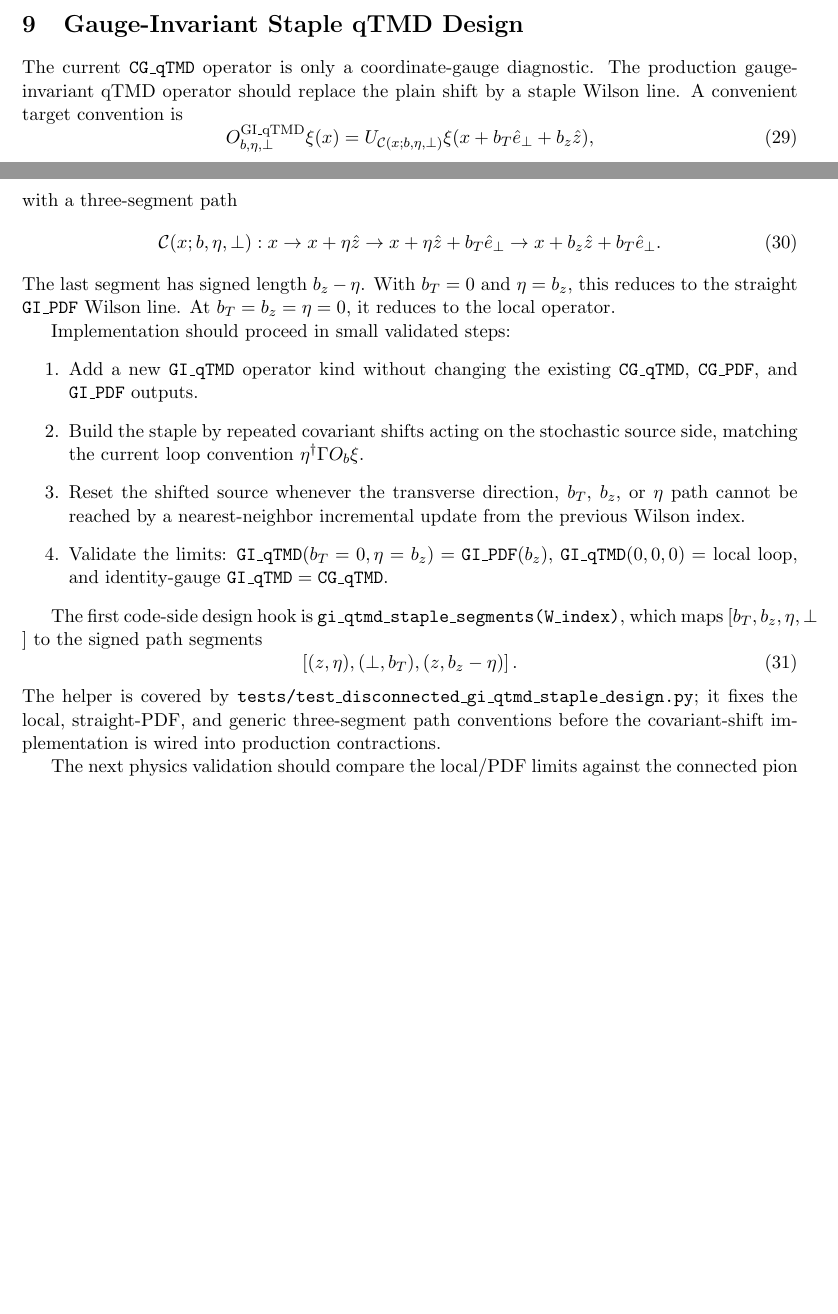
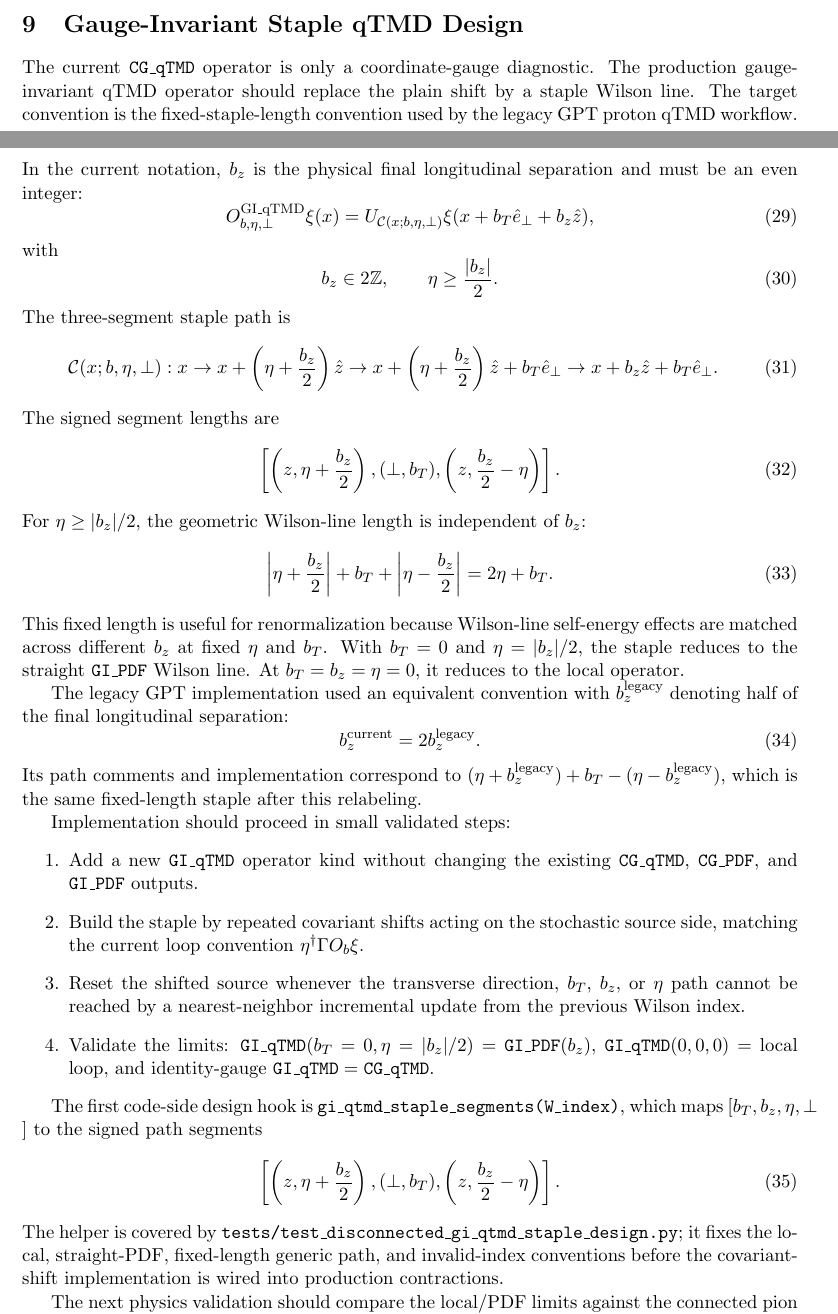
Before and after one commit to xgao19/Pyquda_Measurement, a LaTeX document (docs/qTMD_disconnected_1pt/qTMD_disconnected_1pt.tex): two parts of pages 5 and 6 of 6, joined at a grey line, cut so that both start at the same text, the shorter picture padded with empty space. Compiled offline with pdfLaTeX.

Commit message:
Use fixed-length GI qTMD staple convention

```diff
--- a/docs/qTMD_disconnected_1pt/qTMD_disconnected_1pt.tex
+++ b/docs/qTMD_disconnected_1pt/qTMD_disconnected_1pt.tex
@@ -404,27 +404,64 @@ overall phase, not the selected momentum magnitude.
 
 The current \(\code{CG\_qTMD}\) operator is only a coordinate-gauge diagnostic.
 The production gauge-invariant qTMD operator should replace the plain shift by
-a staple Wilson line.  A convenient target convention is
+a staple Wilson line.  The target convention is the fixed-staple-length
+convention used by the legacy GPT proton qTMD workflow.  In the current
+notation, \(b_z\) is the physical final longitudinal separation and must be an
+even integer:
 \begin{equation}
   O_{b,\eta,\perp}^{\mathrm{GI\_qTMD}}\xi(x)
   =
   U_{\mathcal{C}(x;b,\eta,\perp)}
   \xi(x+b_T\hat{e}_{\perp}+b_z\hat{z}),
 \end{equation}
-with a three-segment path
+with
+\begin{equation}
+  b_z \in 2\mathbb{Z}, \qquad
+  \eta \geq \frac{|b_z|}{2}.
+\end{equation}
+The three-segment staple path is
 \begin{equation}
   \mathcal{C}(x;b,\eta,\perp):
   x
   \rightarrow
-  x+\eta\hat{z}
+  x+\left(\eta+\frac{b_z}{2}\right)\hat{z}
   \rightarrow
-  x+\eta\hat{z}+b_T\hat{e}_{\perp}
+  x+\left(\eta+\frac{b_z}{2}\right)\hat{z}
+    +b_T\hat{e}_{\perp}
   \rightarrow
   x+b_z\hat{z}+b_T\hat{e}_{\perp}.
 \end{equation}
-The last segment has signed length \(b_z-\eta\).  With \(b_T=0\) and
-\(\eta=b_z\), this reduces to the straight \(\code{GI\_PDF}\) Wilson line.  At
-\(b_T=b_z=\eta=0\), it reduces to the local operator.
+The signed segment lengths are
+\begin{equation}
+  \left[
+    \left(z,\eta+\frac{b_z}{2}\right),
+    (\perp,b_T),
+    \left(z,\frac{b_z}{2}-\eta\right)
+  \right].
+\end{equation}
+For \(\eta \geq |b_z|/2\), the geometric Wilson-line length is independent of
+\(b_z\):
+\begin{equation}
+  \left|\eta+\frac{b_z}{2}\right|
+  + b_T
+  + \left|\eta-\frac{b_z}{2}\right|
+  =
+  2\eta+b_T.
+\end{equation}
+This fixed length is useful for renormalization because Wilson-line
+self-energy effects are matched across different \(b_z\) at fixed \(\eta\) and
+\(b_T\).  With \(b_T=0\) and \(\eta=|b_z|/2\), the staple reduces to the
+straight \(\code{GI\_PDF}\) Wilson line.  At \(b_T=b_z=\eta=0\), it reduces to
+the local operator.
+
+The legacy GPT implementation used an equivalent convention with
+\(b_z^{\mathrm{legacy}}\) denoting half of the final longitudinal separation:
+\begin{equation}
+  b_z^{\mathrm{current}} = 2 b_z^{\mathrm{legacy}}.
+\end{equation}
+Its path comments and implementation correspond to
+\((\eta+b_z^{\mathrm{legacy}})+b_T-(\eta-b_z^{\mathrm{legacy}})\), which is the
+same fixed-length staple after this relabeling.
 
 Implementation should proceed in small validated steps:
 \begin{enumerate}
@@ -438,7 +475,7 @@ Implementation should proceed in small validated steps:
         \(b_z\), or \(\eta\) path cannot be reached by a nearest-neighbor
         incremental update from the previous Wilson index.
   \item Validate the limits:
-        \(\code{GI\_qTMD}(b_T=0,\eta=b_z)=\code{GI\_PDF}(b_z)\),
+        \(\code{GI\_qTMD}(b_T=0,\eta=|b_z|/2)=\code{GI\_PDF}(b_z)\),
         \(\code{GI\_qTMD}(0,0,0)=\) local loop, and identity-gauge
         \(\code{GI\_qTMD}=\code{CG\_qTMD}\).
 \end{enumerate}
@@ -448,15 +485,16 @@ The first code-side design hook is
 \([b_T,b_z,\eta,\perp]\) to the signed path segments
 \begin{equation}
   \left[
-    (z,\eta),
+    \left(z,\eta+\frac{b_z}{2}\right),
     (\perp,b_T),
-    (z,b_z-\eta)
+    \left(z,\frac{b_z}{2}-\eta\right)
   \right].
 \end{equation}
 The helper is covered by
 \code{tests/test\_disconnected\_gi\_qtmd\_staple\_design.py}; it fixes the
-local, straight-PDF, and generic three-segment path conventions before the
-covariant-shift implementation is wired into production contractions.
+local, straight-PDF, fixed-length generic path, and invalid-index conventions
+before the covariant-shift implementation is wired into production
+contractions.
 
 The next physics validation should compare the local/PDF limits against the
 connected pion and proton qTMD workflows after constructing the disconnected
```
Also changed, not shown: 2 other files.
